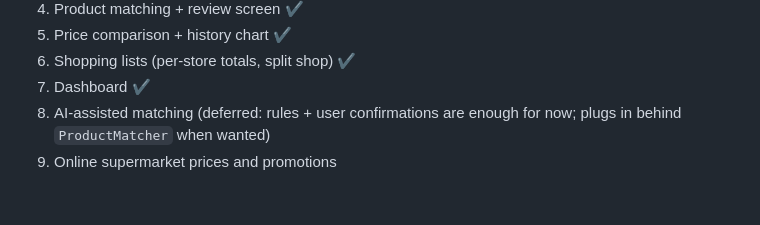
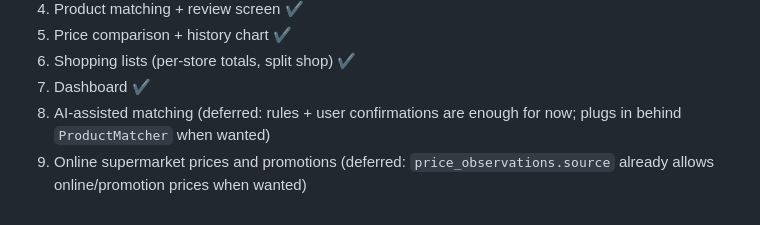
Before and after one commit to BeyondBars/grocery-prices, a Markdown page: docs/architecture.md, the part around the change. Drawn GitHub-style.

Commit message:
Docs: defer online supermarket prices (Phase 9)

```diff
--- a/docs/architecture.md
+++ b/docs/architecture.md
@@ -155,4 +155,4 @@ Endpoints: `apiResource /shopping-lists`, `GET /shopping-lists/{id}/comparison`,
 6. Shopping lists (per-store totals, split shop) ✔
 7. Dashboard ✔
 8. AI-assisted matching (deferred: rules + user confirmations are enough for now; plugs in behind `ProductMatcher` when wanted)
-9. Online supermarket prices and promotions
+9. Online supermarket prices and promotions (deferred: `price_observations.source` already allows online/promotion prices when wanted)
```
